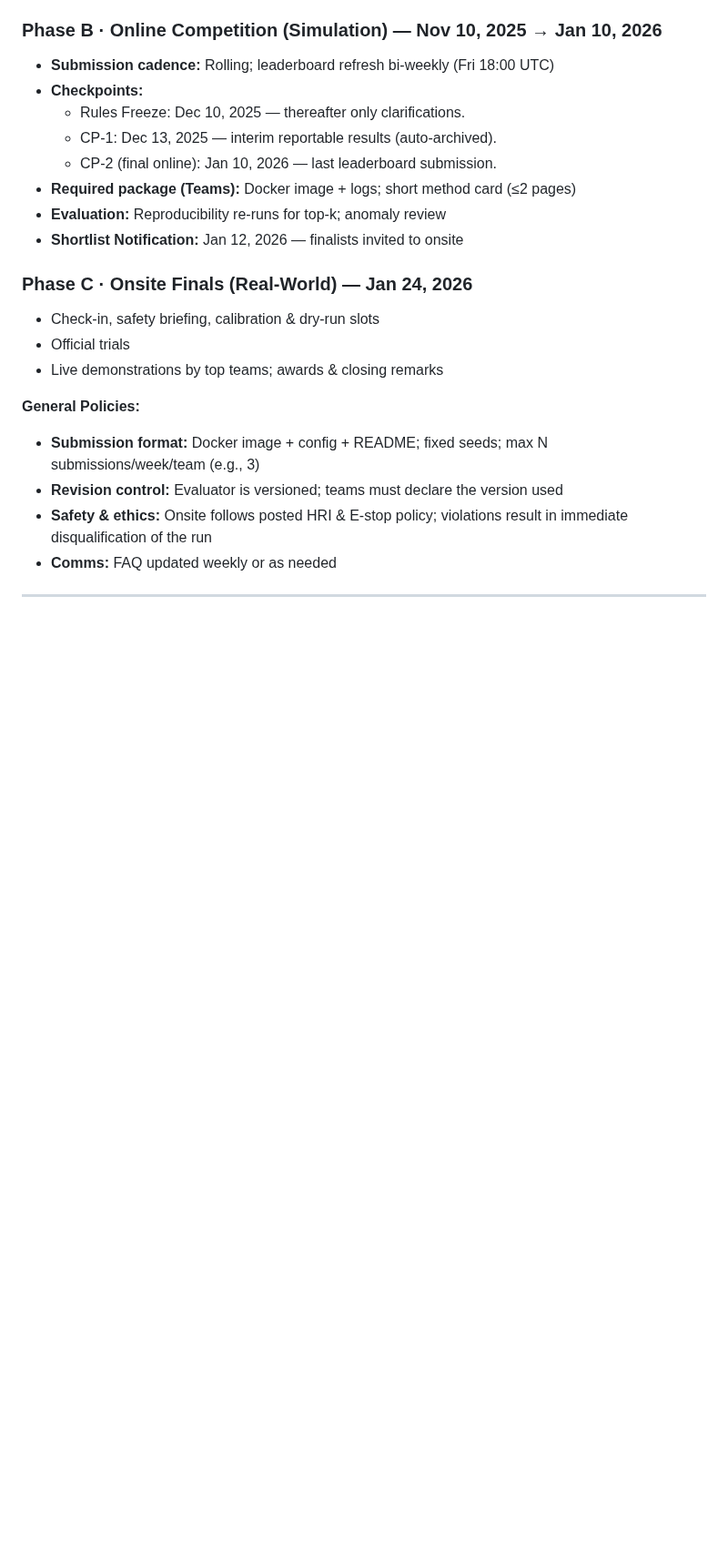
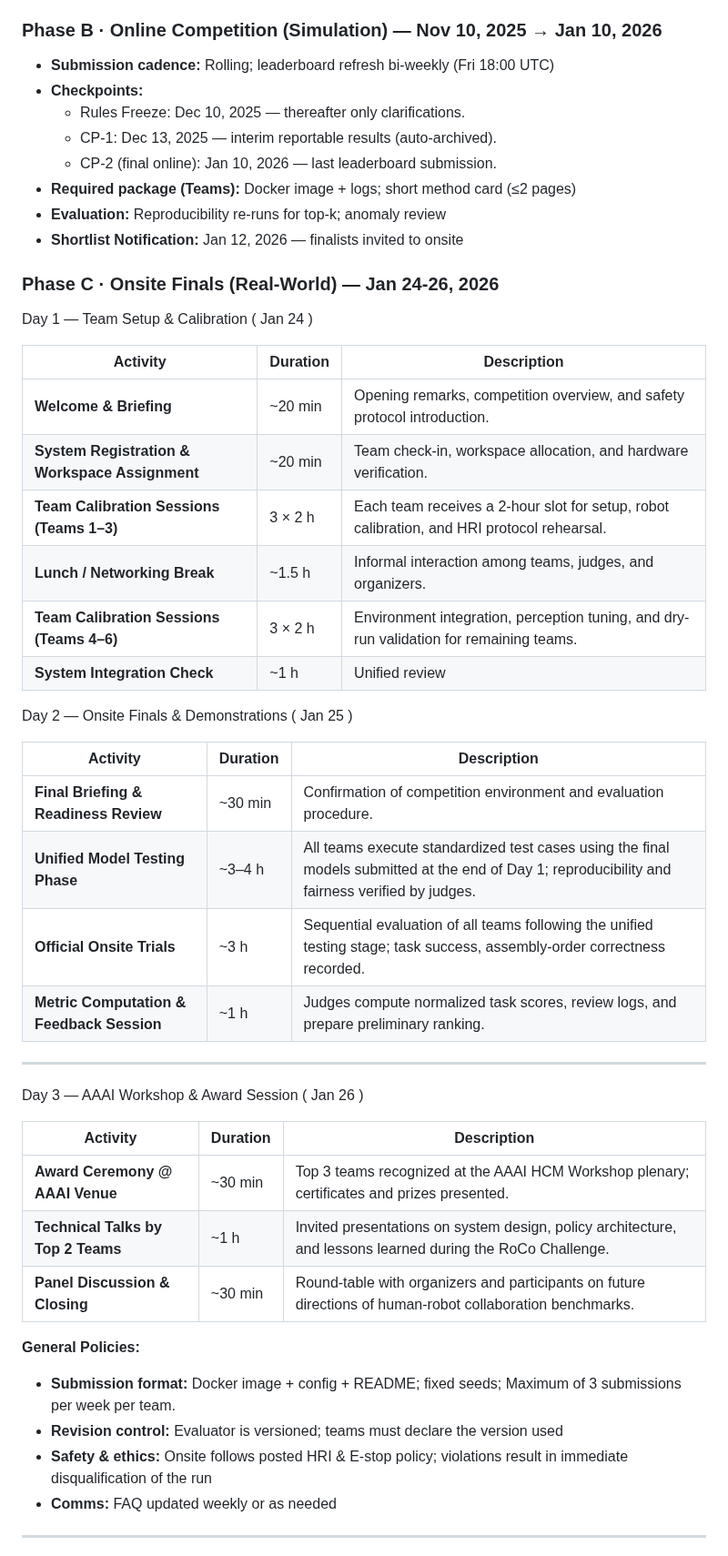
Before and after one commit to rocochallenge/rocochallenge.github.io, a Markdown page: RoCo2026/docs/overview.md, the part around one of its changes. Shown at 91% size. Rendered like a GitHub page; blank space fills up the shorter version.

```diff
--- a/RoCo2026/docs/overview.md
+++ b/RoCo2026/docs/overview.md
@@ -75,14 +68,44 @@ Collectively, these metrics evaluate both the effectiveness (task success and fu
 - **Evaluation:** Reproducibility re-runs for top-k; anomaly review
 - **Shortlist Notification:** Jan 12, 2026 — finalists invited to onsite
 
-### Phase C · Onsite Finals (Real-World) — Jan 24, 2026
-- Check-in, safety briefing, calibration & dry-run slots
-- Official trials
-- Live demonstrations by top teams; awards & closing remarks
+### Phase C · Onsite Finals (Real-World) — Jan 24-26, 2026
+Day 1 — Team Setup & Calibration ( Jan 24 )
+
+| Activity                                       | Duration | Description                                                                                |
+| ---------------------------------------------- | -------- | ------------------------------------------------------------------------------------------ |
+| **Welcome & Briefing**                         | ~20 min  | Opening remarks, competition overview, and safety protocol introduction.                   |
+| **System Registration & Workspace Assignment** | ~20 min  | Team check-in, workspace allocation, and hardware verification.                            |
+| **Team Calibration Sessions (Teams 1–3)**      | 3 × 2 h  | Each team receives a 2-hour slot for setup, robot calibration, and HRI protocol rehearsal. |
+| **Lunch / Networking Break**                   | ~1.5 h   | Informal interaction among teams, judges, and organizers.                                  |
+| **Team Calibration Sessions (Teams 4–6)**      | 3 × 2 h  | Environment integration, perception tuning, and dry-run validation for remaining teams.    |
+| **System Integration Check**                | ~1 h  | Unified review                              |
+
+
+Day 2 — Onsite Finals & Demonstrations ( Jan 25 )
+
+| Activity                                  | Duration | Description                                                                                                                                      |
+| ----------------------------------------- | -------- | ------------------------------------------------------------------------------------------------------------------------------------------------ |
+| **Final Briefing & Readiness Review**     | ~30 min  | Confirmation of competition environment and evaluation procedure.                                                                                |
+| **Unified Model Testing Phase**           | ~3–4 h   | All teams execute standardized test cases using the final models submitted at the end of Day 1; reproducibility and fairness verified by judges. |
+| **Official Onsite Trials**                | ~3 h     | Sequential evaluation of all teams following the unified testing stage; task success, assembly-order correctness recorded.       |
+| **Metric Computation & Feedback Session** | ~1 h     | Judges compute normalized task scores, review logs, and prepare preliminary ranking.                                                             |
+
+---
+
+
+Day 3 — AAAI Workshop & Award Session ( Jan 26 )
+
+| Activity                           | Duration | Description                                                                                                 |
+| ---------------------------------- | -------- | ----------------------------------------------------------------------------------------------------------- |
+| **Award Ceremony @ AAAI Venue**    | ~30 min  | Top 3 teams recognized at the AAAI HCM Workshop plenary; certificates and prizes presented.                 |
+| **Technical Talks by Top 2 Teams** | ~1 h     | Invited presentations on system design, policy architecture, and lessons learned during the RoCo Challenge. |
+| **Panel Discussion & Closing**     | ~30 min  | Round-table with organizers and participants on future directions of human-robot collaboration benchmarks.  |
+
+
 
 **General Policies:**
 
-- **Submission format:** Docker image + config + README; fixed seeds; max N submissions/week/team (e.g., 3)
+- **Submission format:** Docker image + config + README; fixed seeds; Maximum of 3 submissions per week per team.
 - **Revision control:** Evaluator is versioned; teams must declare the version used
 - **Safety & ethics:** Onsite follows posted HRI & E-stop policy; violations result in immediate disqualification of the run
 - **Comms:** FAQ updated weekly or as needed
```
Also changed, not shown: other parts of RoCo2026/docs/overview.md (+7 -51 lines).
